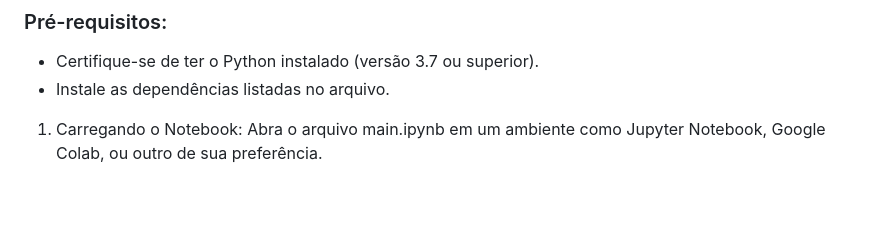
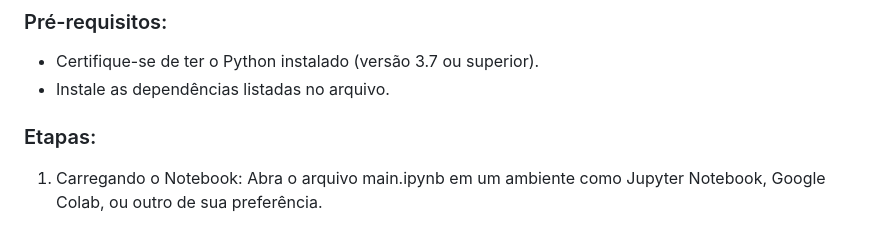
Before and after one commit to vitoriapguimaraes/portifolio-python-development, a Markdown page: 3. Classificação Imagens com TensorFlow/README.md, the part around the change printed below. Rendered like a GitHub page; blank space fills up the shorter version.

```diff
--- a/3. Classificação Imagens com TensorFlow/README.md
+++ b/3. Classificação Imagens com TensorFlow/README.md
@@ -24,6 +24,7 @@ O arquivo main.ipynb apresenta todas as etapas do desenvolvimento do modelo, des
 - Certifique-se de ter o Python instalado (versão 3.7 ou superior).
 - Instale as dependências listadas no arquivo.
 
+### Etapas:
 1. Carregando o Notebook:
 Abra o arquivo main.ipynb em um ambiente como Jupyter Notebook, Google Colab, ou outro de sua preferência.
 
```
Also changed, not shown: other parts of 3. Classificação Imagens com TensorFlow/README.md (+1 -1 lines).
